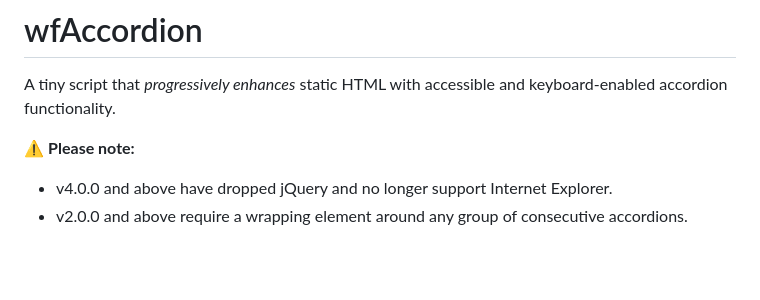
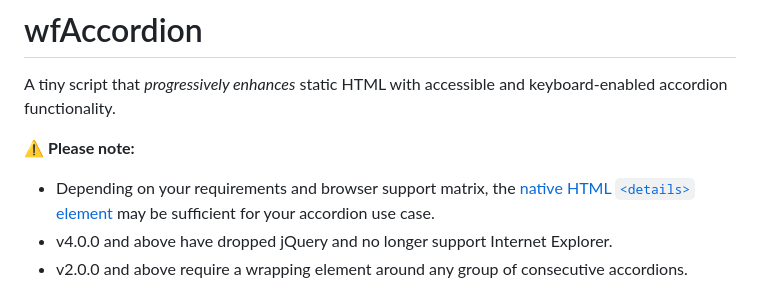
Before and after one commit to webfactory/accordion, a Markdown page: README.md, the part around the change. GitHub-like rendering; blank space fills up the shorter version.

Commit message:
Add a note about the HTML `<details>` element to the README (#23)

```diff
--- a/README.md
+++ b/README.md
@@ -2,6 +2,7 @@
 A tiny script that _progressively enhances_ static HTML with accessible and keyboard-enabled accordion functionality.
 
 ⚠️ **Please note:**
+- Depending on your requirements and browser support matrix, the [native HTML `<details>` element](https://developer.mozilla.org/en-US/docs/Web/HTML/Reference/Elements/details) may be sufficient for your accordion use case.
 - v4.0.0 and above have dropped jQuery and no longer support Internet Explorer.
 - v2.0.0 and above require a wrapping element around any group of consecutive accordions.
 
```
